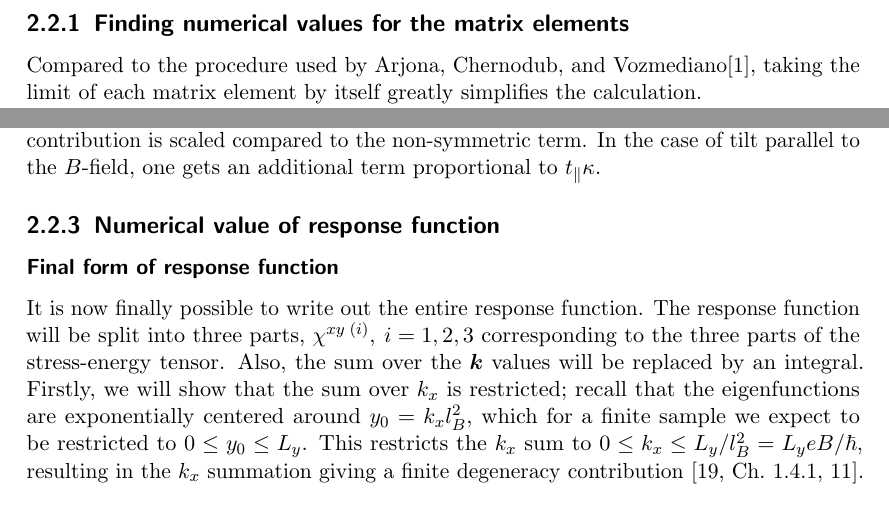
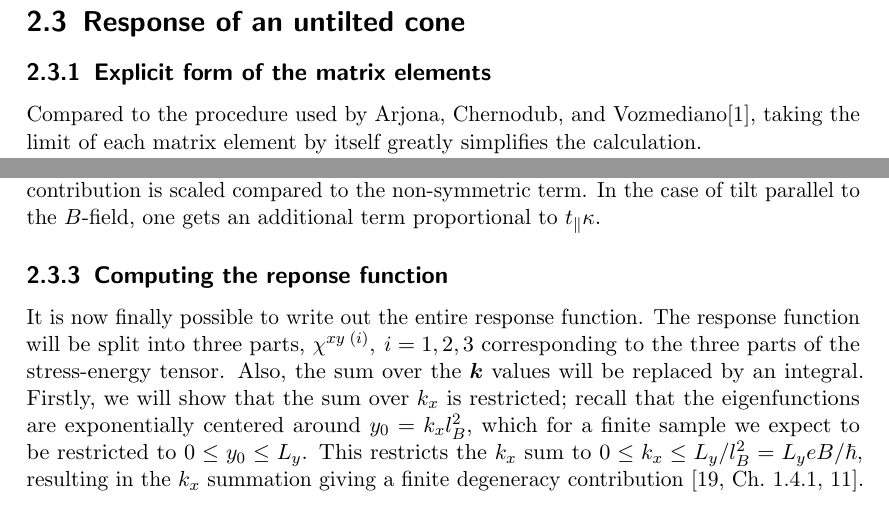
Before and after one commit to Northo/MasterThesis, a LaTeX thesis (Thesis/master.tex, which reads Thesis/sections/derivation_tiltless.tex): two parts of pages 34 and 38 of 75, joined at a grey line, cut at the place of the change. Compiled offline with pdfLaTeX.

Commit message:
Some more restructuring

```diff
--- a/Thesis/sections/derivation_tiltless.tex
+++ b/Thesis/sections/derivation_tiltless.tex
@@ -267,7 +267,8 @@ We may use the property of the limit of a product of functions \( \lim A\cdot B
 where the current and energy-momentum tensor matrix elements are the expression given in Eqs.~\eqref{eq:48} and \eqref{eq:49} taken in the limit.
 
 
-\subsection{Finding numerical values for the matrix elements}
+\section{Response of an untilted cone}
+\subsection{Explicit form of the matrix elements}
 Compared to the procedure used by \citeauthor{arjonaFingerprintsConformalAnomaly2019}\cite{arjonaFingerprintsConformalAnomaly2019}, taking the limit of each matrix element by itself greatly simplifies the calculation.
 
 Let
@@ -589,10 +590,7 @@ in the tilted case.
 Thus, we see that in the case of tilt perpendicular to the \( B \)-field, the contribution is scaled compared to the non-symmetric term.
 In the case of tilt parallel to the \( B \)-field, one gets an additional term proportional to \( t_{\parallel} \kappa \).
 
-
-\subsection{Numerical value of response function}
-
-\subsubsection{Final form of response function}
+\subsection{Computing the reponse function}
 It is now finally possible to write out the entire response function.
 The response function will be split into three parts, $\chi ^{xy\; (i)},\: i = 1,2,3$ corresponding to the three parts of the stress-energy tensor.
 Also, the sum over the $\vec{k}$ values will be replaced by an integral.
```
Also changed, not shown: Thesis/sections/derivation_tilt.tex (+1 -0 lines), Thesis/master.pdf, 1 other file.
